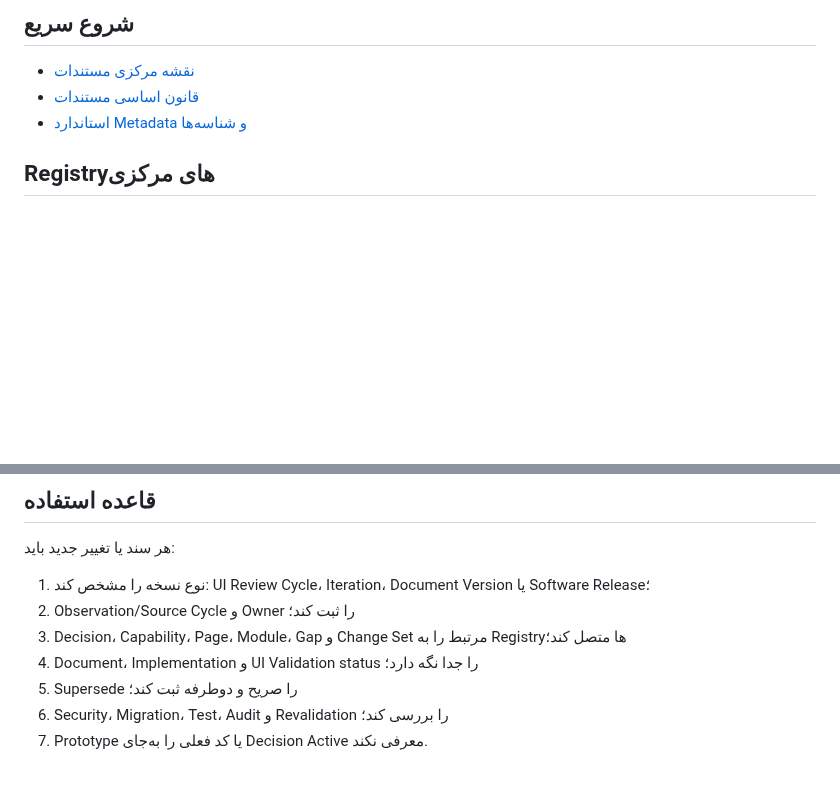
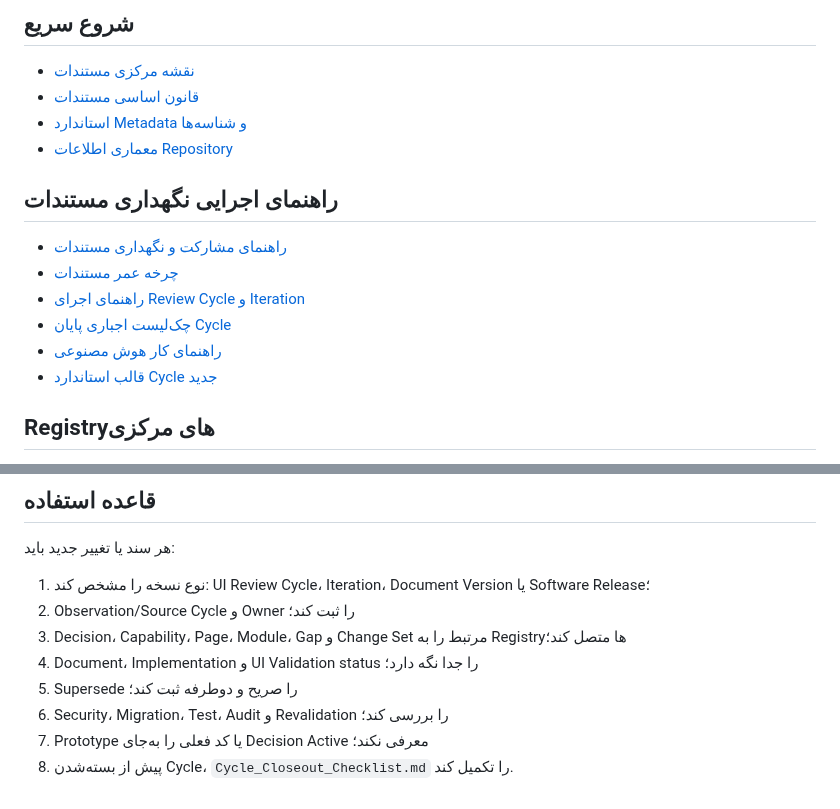
Before and after one commit to mortezanazari-hub/cas-odoo-custom-addons, a Markdown page: specs/00_Project/README.md, 2 parts joined by grey strips. Drawn GitHub-style; blank space fills up the shorter version.

Commit message:
docs(specs): link documentation governance framework

```diff
--- a/specs/00_Project/README.md
+++ b/specs/00_Project/README.md
@@ -32,6 +32,16 @@ related_capabilities: []
 - [نقشه مرکزی مستندات](Documentation_Map.md)
 - [قانون اساسی مستندات](../README.md)
 - [استاندارد Metadata و شناسه‌ها](Metadata_And_ID_Standard.md)
+- [معماری اطلاعات Repository](Repository_Information_Architecture.md)
+
+## راهنمای اجرایی نگهداری مستندات
+
+- [راهنمای مشارکت و نگهداری مستندات](Documentation_Contribution_Guide.md)
+- [چرخه عمر مستندات](Documentation_Lifecycle.md)
+- [راهنمای اجرای Review Cycle و Iteration](Review_Process_Guide.md)
+- [چک‌لیست اجباری پایان Cycle](Cycle_Closeout_Checklist.md)
+- [راهنمای کار هوش مصنوعی](AI_Working_Guide.md)
+- [قالب استاندارد Cycle جدید](../02_UI_UX/Review_Cycles/_Template/README.md)
 
 ## Registryهای مرکزی
 
@@ -78,4 +88,5 @@ Cycle 8 و 9 Historical Review Source هستند، اما تصمیم‌های Ag
 4. Document، Implementation و UI Validation status را جدا نگه دارد؛
 5. Supersede را صریح و دوطرفه ثبت کند؛
 6. Security، Migration، Test، Audit و Revalidation را بررسی کند؛
-7. Prototype یا کد فعلی را به‌جای Decision Active معرفی نکند.
+7. Prototype یا کد فعلی را به‌جای Decision Active معرفی نکند؛
+8. پیش از بسته‌شدن Cycle، `Cycle_Closeout_Checklist.md` را تکمیل کند.
```
